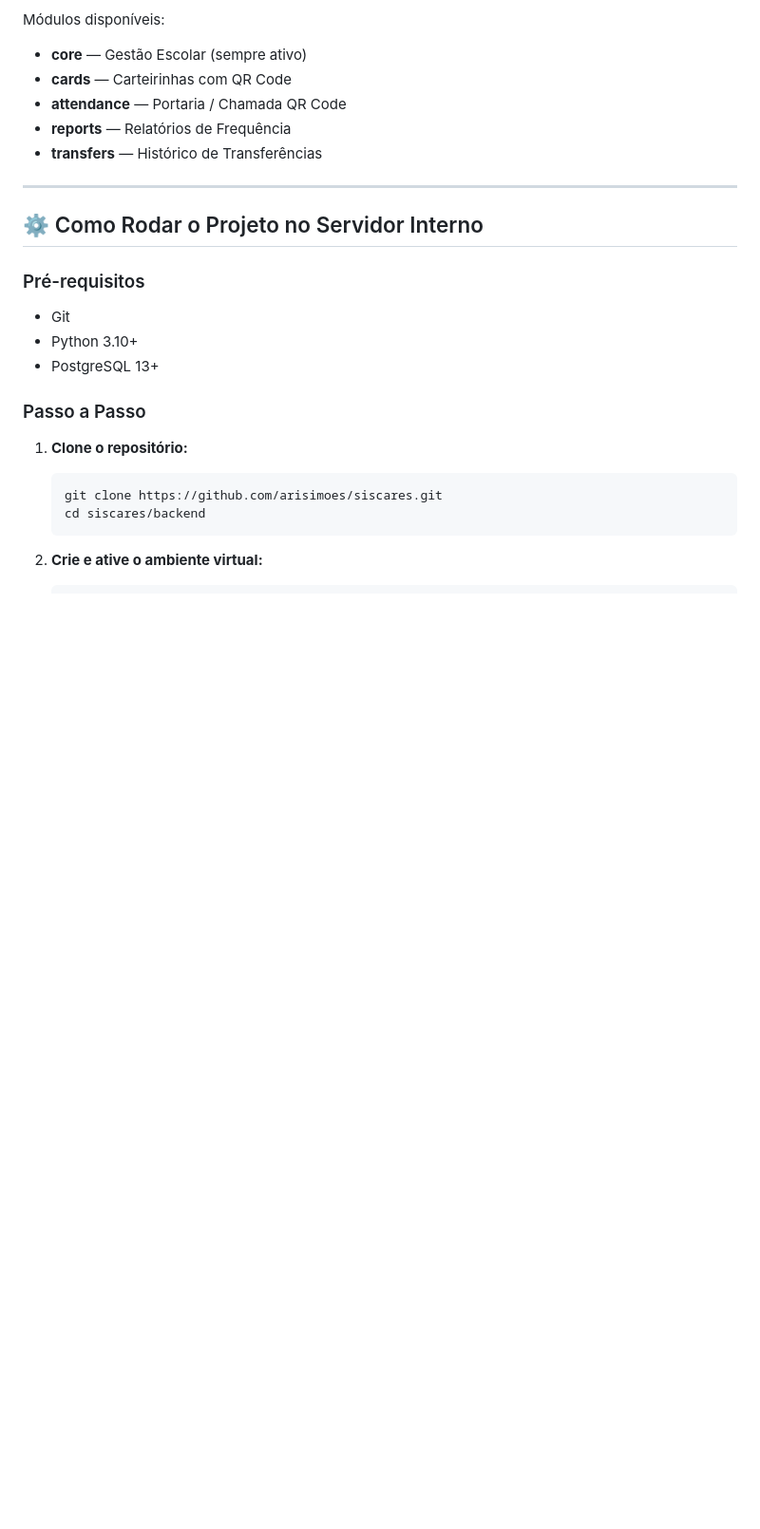
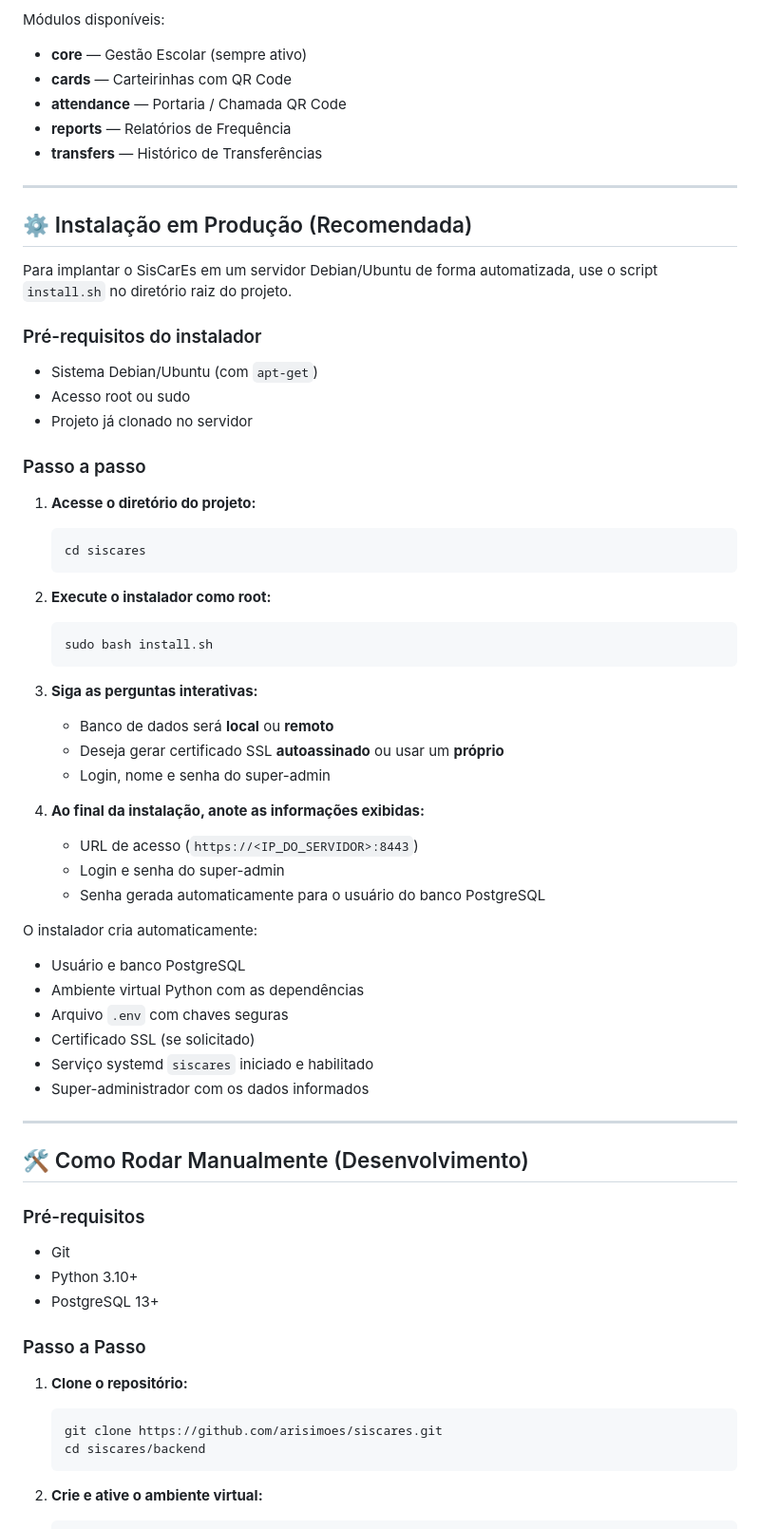
Before and after one commit to arisimoes/siscares, a Markdown page: README.md, the part around one of its changes. Shown at 95% size. Drawn GitHub-style; blank space fills up the shorter version.

Commit message:
docs(readme): adiciona seção de instalação em produção via install.sh

````diff
--- a/README.md
+++ b/README.md
@@ -70,7 +70,48 @@ Módulos disponíveis:
 
 ---
 
-## ⚙️ Como Rodar o Projeto no Servidor Interno
+## ⚙️ Instalação em Produção (Recomendada)
+
+Para implantar o SisCarEs em um servidor Debian/Ubuntu de forma automatizada, use o script `install.sh` no diretório raiz do projeto.
+
+### Pré-requisitos do instalador
+* Sistema Debian/Ubuntu (com `apt-get`)
+* Acesso root ou sudo
+* Projeto já clonado no servidor
+
+### Passo a passo
+
+1. **Acesse o diretório do projeto:**
+   ```bash
+   cd siscares
+   ```
+
+2. **Execute o instalador como root:**
+   ```bash
+   sudo bash install.sh
+   ```
+
+3. **Siga as perguntas interativas:**
+   * Banco de dados será **local** ou **remoto**
+   * Deseja gerar certificado SSL **autoassinado** ou usar um **próprio**
+   * Login, nome e senha do super-admin
+
+4. **Ao final da instalação, anote as informações exibidas:**
+   * URL de acesso (`https://<IP_DO_SERVIDOR>:8443`)
+   * Login e senha do super-admin
+   * Senha gerada automaticamente para o usuário do banco PostgreSQL
+
+O instalador cria automaticamente:
+* Usuário e banco PostgreSQL
+* Ambiente virtual Python com as dependências
+* Arquivo `.env` com chaves seguras
+* Certificado SSL (se solicitado)
+* Serviço systemd `siscares` iniciado e habilitado
+* Super-administrador com os dados informados
+
+---
+
+## 🛠️ Como Rodar Manualmente (Desenvolvimento)
 
 ### Pré-requisitos
 * Git
````
Also changed, not shown: other parts of README.md (+9 -3 lines).
